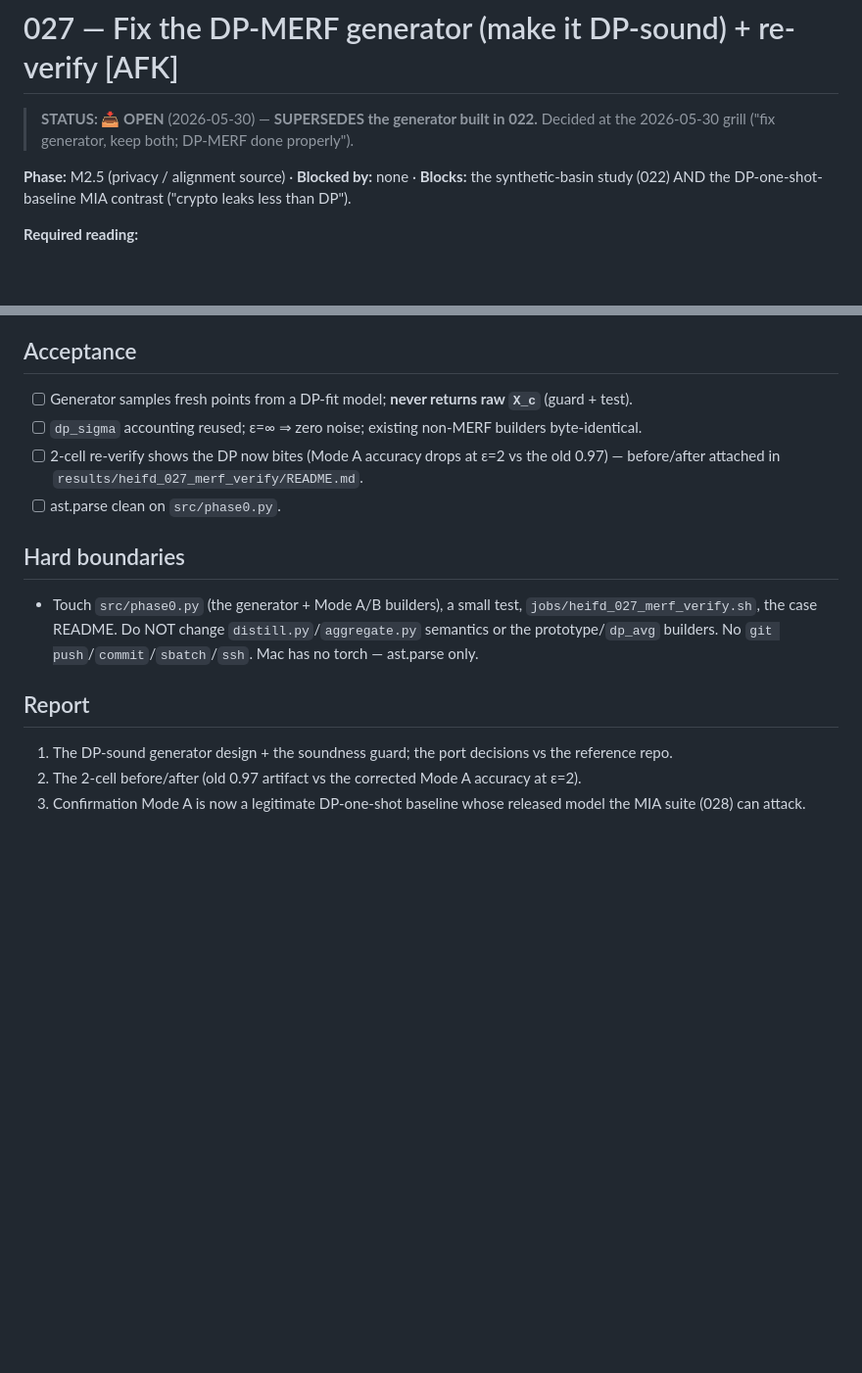
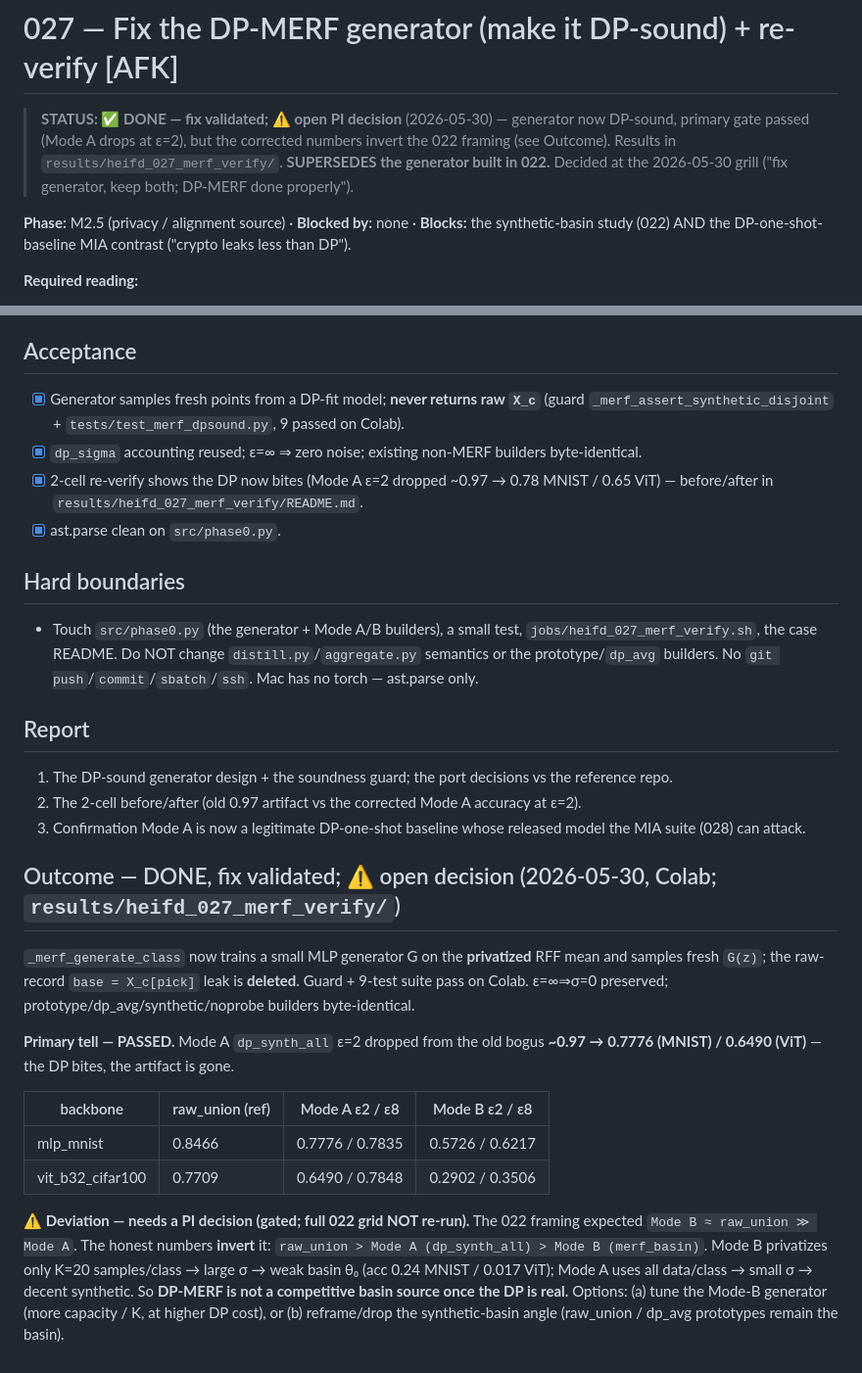
Before and after one commit to hkanpak21/HE-IFD, a Markdown page: docs/issues/027-fix-dpmerf-generator-dpsound.md, 2 parts joined by grey strips. Shown at 98% size. Drawn GitHub-style; blank space fills up the shorter version.

```diff
--- a/docs/issues/027-fix-dpmerf-generator-dpsound.md
+++ b/docs/issues/027-fix-dpmerf-generator-dpsound.md
@@ -1,6 +1,6 @@
 # 027 — Fix the DP-MERF generator (make it DP-sound) + re-verify  [AFK]
 
-> **STATUS: 📥 OPEN** (2026-05-30) — **SUPERSEDES the generator built in 022.** Decided at the 2026-05-30 grill ("fix generator, keep both; DP-MERF done properly").
+> **STATUS: ✅ DONE — fix validated; ⚠️ open PI decision** (2026-05-30) — generator now DP-sound, primary gate passed (Mode A drops at ε=2), but the corrected numbers invert the 022 framing (see Outcome). Results in `results/heifd_027_merf_verify/`. **SUPERSEDES the generator built in 022.** Decided at the 2026-05-30 grill ("fix generator, keep both; DP-MERF done properly").
 
 **Phase:** M2.5 (privacy / alignment source) · **Blocked by:** none · **Blocks:** the synthetic-basin study (022) AND the DP-one-shot-baseline MIA contrast ("crypto leaks less than DP").
 
@@ -33,10 +33,10 @@ This must be fixed before *any* 022 number (accuracy or MIA) means anything.
 4. Only after the verify looks right does 022's full grid (both modes, ε/α) get re-run — that scaling is a separate submission, not this issue.
 
 ## Acceptance
-- [ ] Generator samples fresh points from a DP-fit model; **never returns raw `X_c`** (guard + test).
-- [ ] `dp_sigma` accounting reused; ε=∞ ⇒ zero noise; existing non-MERF builders byte-identical.
-- [ ] 2-cell re-verify shows the DP now bites (Mode A accuracy drops at ε=2 vs the old 0.97) — before/after attached in `results/heifd_027_merf_verify/README.md`.
-- [ ] ast.parse clean on `src/phase0.py`.
+- [x] Generator samples fresh points from a DP-fit model; **never returns raw `X_c`** (guard `_merf_assert_synthetic_disjoint` + `tests/test_merf_dpsound.py`, 9 passed on Colab).
+- [x] `dp_sigma` accounting reused; ε=∞ ⇒ zero noise; existing non-MERF builders byte-identical.
+- [x] 2-cell re-verify shows the DP now bites (Mode A ε=2 dropped ~0.97 → 0.78 MNIST / 0.65 ViT) — before/after in `results/heifd_027_merf_verify/README.md`.
+- [x] ast.parse clean on `src/phase0.py`.
 
 ## Hard boundaries
 - Touch `src/phase0.py` (the generator + Mode A/B builders), a small test, `jobs/heifd_027_merf_verify.sh`, the case README. Do NOT change `distill.py`/`aggregate.py` semantics or the prototype/`dp_avg` builders. No `git push`/`commit`/`sbatch`/`ssh`. Mac has no torch — ast.parse only.
@@ -45,3 +45,24 @@ This must be fixed before *any* 022 number (accuracy or MIA) means anything.
 1. The DP-sound generator design + the soundness guard; the port decisions vs the reference repo.
 2. The 2-cell before/after (old 0.97 artifact vs the corrected Mode A accuracy at ε=2).
 3. Confirmation Mode A is now a legitimate DP-one-shot baseline whose released model the MIA suite (028) can attack.
+
+## Outcome — DONE, fix validated; ⚠️ open decision (2026-05-30, Colab; `results/heifd_027_merf_verify/`)
+
+`_merf_generate_class` now trains a small MLP generator G on the **privatized** RFF mean and samples fresh
+`G(z)`; the raw-record `base = X_c[pick]` leak is **deleted**. Guard + 9-test suite pass on Colab. ε=∞⇒σ=0
+preserved; prototype/dp_avg/synthetic/noprobe builders byte-identical.
+
+**Primary tell — PASSED.** Mode A `dp_synth_all` ε=2 dropped from the old bogus **~0.97 → 0.7776 (MNIST) /
+0.6490 (ViT)** — the DP bites, the artifact is gone.
+
+| backbone | raw_union (ref) | Mode A ε2 / ε8 | Mode B ε2 / ε8 |
+|---|---|---|---|
+| mlp_mnist | 0.8466 | 0.7776 / 0.7835 | 0.5726 / 0.6217 |
+| vit_b32_cifar100 | 0.7709 | 0.6490 / 0.7848 | 0.2902 / 0.3506 |
+
+**⚠️ Deviation — needs a PI decision (gated; full 022 grid NOT re-run).** The 022 framing expected
+`Mode B ≈ raw_union ≫ Mode A`. The honest numbers **invert** it: `raw_union > Mode A (dp_synth_all) >
+Mode B (merf_basin)`. Mode B privatizes only K=20 samples/class → large σ → weak basin θ₀ (acc 0.24 MNIST /
+0.017 ViT); Mode A uses all data/class → small σ → decent synthetic. So **DP-MERF is not a competitive
+basin source once the DP is real.** Options: (a) tune the Mode-B generator (more capacity / K, at higher DP
+cost), or (b) reframe/drop the synthetic-basin angle (raw_union / dp_avg prototypes remain the basin).
```
Also changed, not shown: docs/issues/026-task-arithmetic-lambda-verify.md (+25 -4 lines), docs/issues/028-mia-second-backbone-family.md (+22 -4 lines).
